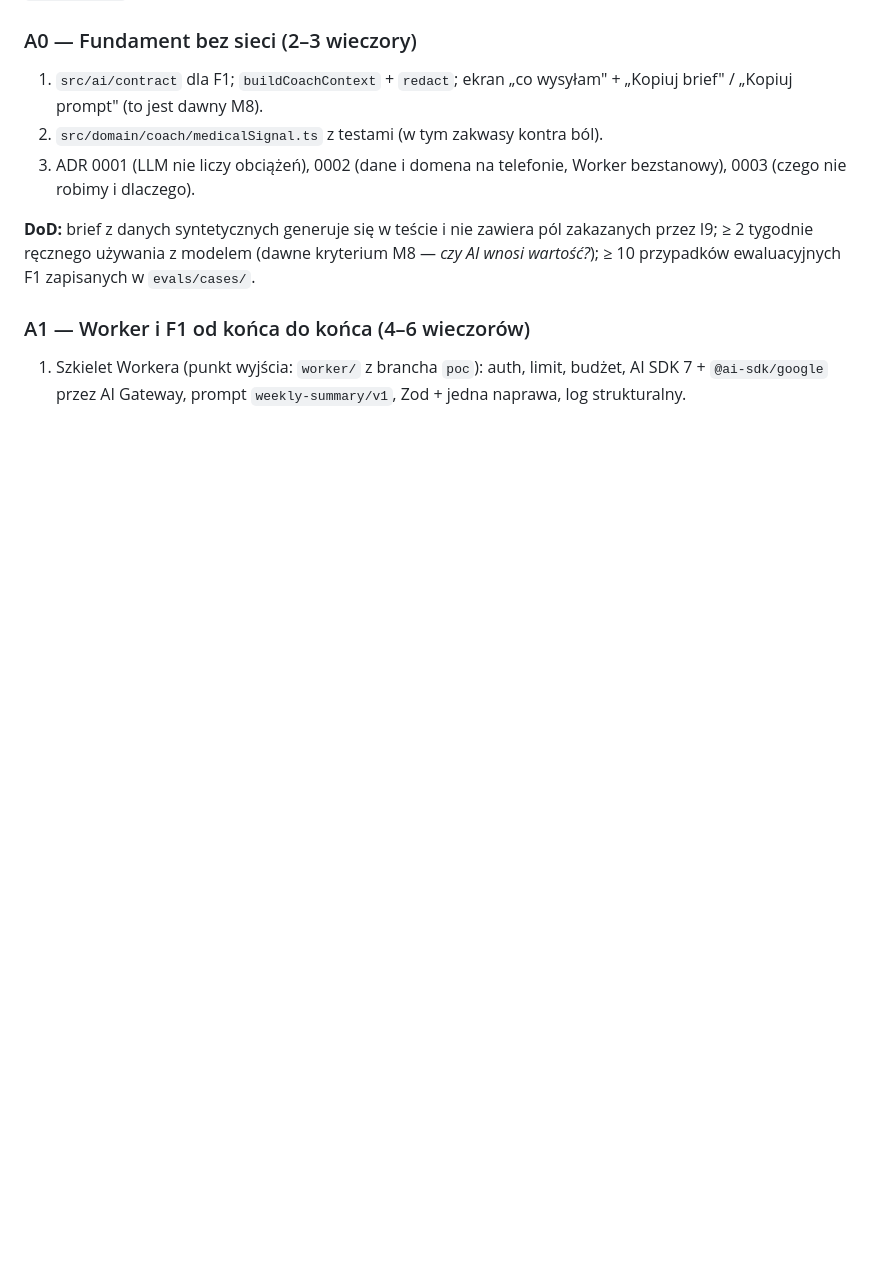
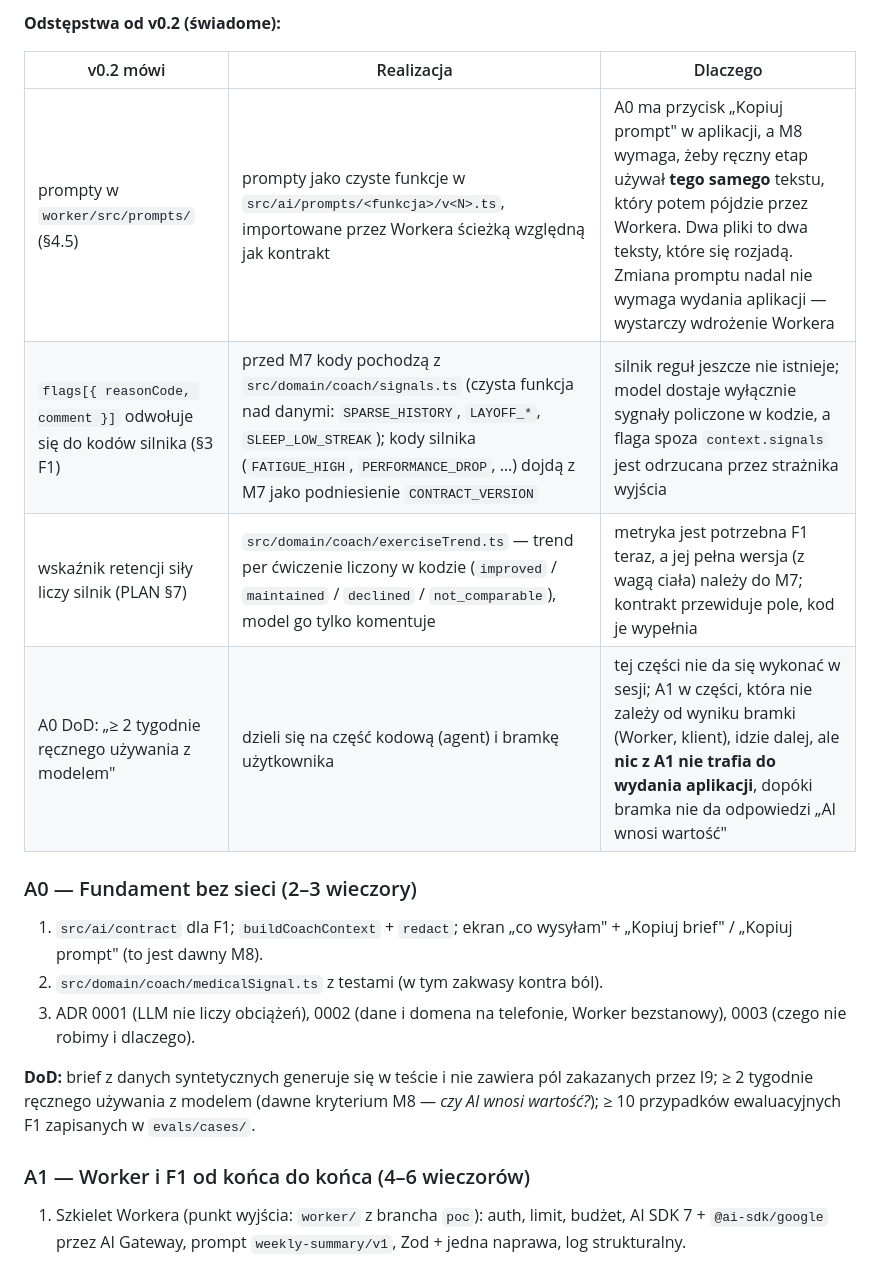
Before and after one commit to majowielki/HomeWorkout, a Markdown page: Documents/AI-INTEGRACJA.md, the part around one of its changes. Rendered like a GitHub page; blank space fills up the shorter version.

```diff
--- a/Documents/AI-INTEGRACJA.md
+++ b/Documents/AI-INTEGRACJA.md
@@ -429,3 +446,12 @@ Estymaty w wieczorach (~2 h), jak w IMPLEMENTACJA §8 — zgrubne. DoD binarne.
+**Odstępstwa od v0.2 (świadome):**
+
+| v0.2 mówi | Realizacja | Dlaczego |
+|---|---|---|
+| prompty w `worker/src/prompts/` (§4.5) | prompty jako czyste funkcje w `src/ai/prompts/<funkcja>/v<N>.ts`, importowane przez Workera ścieżką względną jak kontrakt | A0 ma przycisk „Kopiuj prompt" w aplikacji, a M8 wymaga, żeby ręczny etap używał **tego samego** tekstu, który potem pójdzie przez Workera. Dwa pliki to dwa teksty, które się rozjadą. Zmiana promptu nadal nie wymaga wydania aplikacji — wystarczy wdrożenie Workera |
+| `flags[{ reasonCode, comment }]` odwołuje się do kodów silnika (§3 F1) | przed M7 kody pochodzą z `src/domain/coach/signals.ts` (czysta funkcja nad danymi: `SPARSE_HISTORY`, `LAYOFF_*`, `SLEEP_LOW_STREAK`); kody silnika (`FATIGUE_HIGH`, `PERFORMANCE_DROP`, …) dojdą z M7 jako podniesienie `CONTRACT_VERSION` | silnik reguł jeszcze nie istnieje; model dostaje wyłącznie sygnały policzone w kodzie, a flaga spoza `context.signals` jest odrzucana przez strażnika wyjścia |
+| wskaźnik retencji siły liczy silnik (PLAN §7) | `src/domain/coach/exerciseTrend.ts` — trend per ćwiczenie liczony w kodzie (`improved` / `maintained` / `declined` / `not_comparable`), model go tylko komentuje | metryka jest potrzebna F1 teraz, a jej pełna wersja (z wagą ciała) należy do M7; kontrakt przewiduje pole, kod je wypełnia |
+| A0 DoD: „≥ 2 tygodnie ręcznego używania z modelem" | dzieli się na część kodową (agent) i bramkę użytkownika | tej części nie da się wykonać w sesji; A1 w części, która nie zależy od wyniku bramki (Worker, klient), idzie dalej, ale **nic z A1 nie trafia do wydania aplikacji**, dopóki bramka nie da odpowiedzi „AI wnosi wartość" |
+
 ### A0 — Fundament bez sieci (2–3 wieczory)
 
 1. `src/ai/contract` dla F1; `buildCoachContext` + `redact`; ekran „co wysyłam" + „Kopiuj brief" /
```
Also changed, not shown: other parts of Documents/AI-INTEGRACJA.md (+20 -3 lines), Documents/IMPLEMENTACJA.md (+1 -0 lines).
